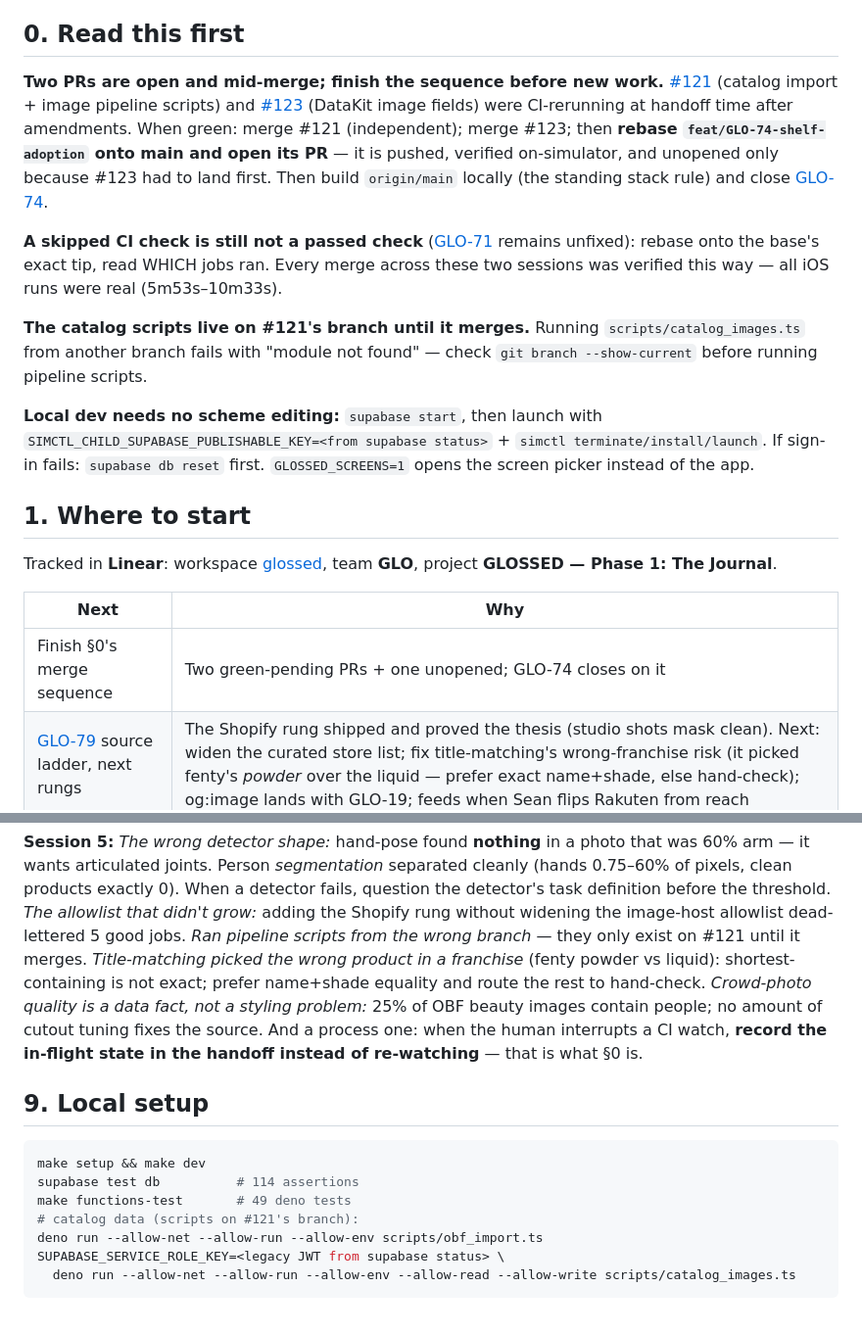
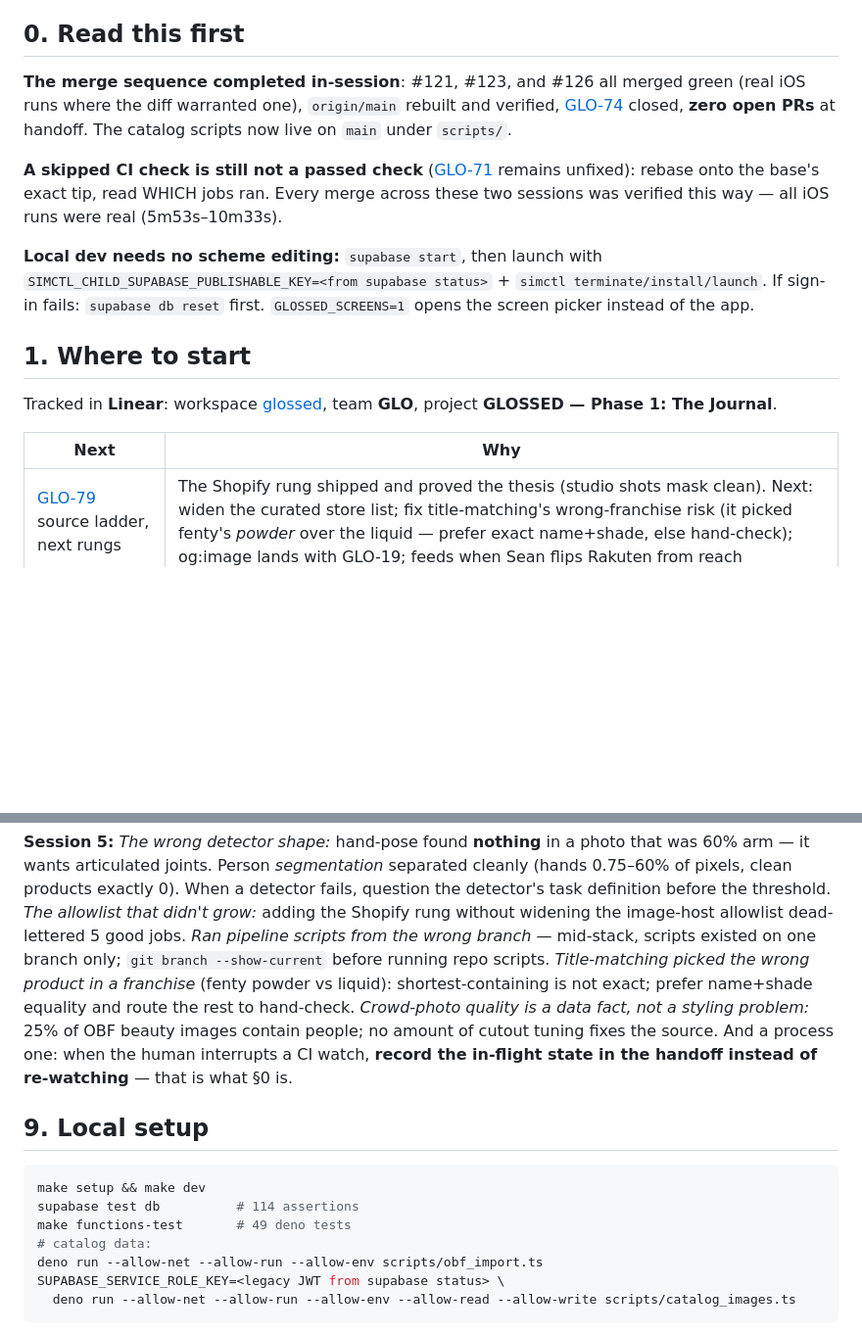
Before and after one commit to seanbrasse/glossed, a Markdown page: docs/HANDOFF.md, 2 parts joined by grey strips. Shown at 98% size. Rendered like a GitHub page; blank space fills up the shorter version.

Commit message:
docs: handoff — seal: the merge sequence completed in-session, zero open PRs
Co-Authored-By: Claude Fable 5 <noreply@anthropic.com>

```diff
--- a/docs/HANDOFF.md
+++ b/docs/HANDOFF.md
@@ -5,24 +5,16 @@ Where Phase 1 stands, what to do next, and what this session learned. Read
 
 ## 0. Read this first
 
-**Two PRs are open and mid-merge; finish the sequence before new work.**
-[#121](https://github.com/seanbrasse/glossed/pull/121) (catalog import + image
-pipeline scripts) and [#123](https://github.com/seanbrasse/glossed/pull/123)
-(DataKit image fields) were CI-rerunning at handoff time after amendments.
-When green: merge #121 (independent); merge #123; then **rebase
-`feat/GLO-74-shelf-adoption` onto main and open its PR** — it is pushed,
-verified on-simulator, and unopened only because #123 had to land first.
-Then build `origin/main` locally (the standing stack rule) and close
-[GLO-74](https://linear.app/glossed/issue/GLO-74).
+**The merge sequence completed in-session**: #121, #123, and #126 all merged
+green (real iOS runs where the diff warranted one), `origin/main` rebuilt and
+verified, [GLO-74](https://linear.app/glossed/issue/GLO-74) closed, **zero
+open PRs** at handoff. The catalog scripts now live on `main` under
+`scripts/`.
 
 **A skipped CI check is still not a passed check**
 ([GLO-71](https://linear.app/glossed/issue/GLO-71) remains unfixed): rebase
 onto the base's exact tip, read WHICH jobs ran. Every merge across these two
 sessions was verified this way — all iOS runs were real (5m53s–10m33s).
-
-**The catalog scripts live on #121's branch until it merges.** Running
-`scripts/catalog_images.ts` from another branch fails with "module not found"
-— check `git branch --show-current` before running pipeline scripts.
 
 **Local dev needs no scheme editing:** `supabase start`, then launch with
 `SIMCTL_CHILD_SUPABASE_PUBLISHABLE_KEY=<from supabase status>` +
@@ -36,7 +28,6 @@ Tracked in **Linear**: workspace [glossed](https://linear.app/glossed), team
 
 | Next | Why |
 |---|---|
-| Finish §0's merge sequence | Two green-pending PRs + one unopened; GLO-74 closes on it |
 | [GLO-79](https://linear.app/glossed/issue/GLO-79) source ladder, next rungs | The Shopify rung shipped and proved the thesis (studio shots mask clean). Next: widen the curated store list; fix title-matching's wrong-franchise risk (it picked fenty's *powder* over the liquid — prefer exact name+shade, else hand-check); og:image lands with GLO-19; feeds when Sean flips Rakuten from reach |
 | [GLO-16](https://linear.app/glossed/issue/GLO-16) logging sheet / variant pick | The biggest remaining unlock: search/near-match picks dead-end at an interim card until it exists. **Unblocked** — Sean's no-frames ruling (§6): build from the design system, workshop at review |
 | [GLO-72](https://linear.app/glossed/issue/GLO-72) status change + remove | Same ruling; `remove()` exists in DataKit, `updateStatus` needs a core opening (re-ask) |
@@ -160,7 +151,8 @@ separated cleanly (hands 0.75–60% of pixels, clean products exactly 0).
 When a detector fails, question the detector's task definition before the
 threshold. *The allowlist that didn't grow:* adding the Shopify rung without
 widening the image-host allowlist dead-lettered 5 good jobs. *Ran pipeline
-scripts from the wrong branch* — they only exist on #121 until it merges.
+scripts from the wrong branch* — mid-stack, scripts existed on one branch
+only; `git branch --show-current` before running repo scripts.
 *Title-matching picked the wrong product in a franchise* (fenty powder vs
 liquid): shortest-containing is not exact; prefer name+shade equality and
 route the rest to hand-check. *Crowd-photo quality is a data fact, not a
@@ -175,7 +167,7 @@ re-watching** — that is what §0 is.
 make setup && make dev
 supabase test db          # 114 assertions
 make functions-test       # 49 deno tests
-# catalog data (scripts on #121's branch):
+# catalog data:
 deno run --allow-net --allow-run --allow-env scripts/obf_import.ts
 SUPABASE_SERVICE_ROLE_KEY=<legacy JWT from supabase status> \
   deno run --allow-net --allow-run --allow-env --allow-read --allow-write scripts/catalog_images.ts
```
Also changed, not shown: other parts of docs/HANDOFF.md (+2 -2 lines).
